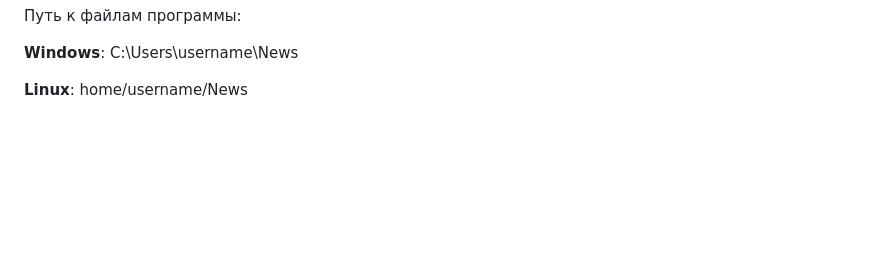
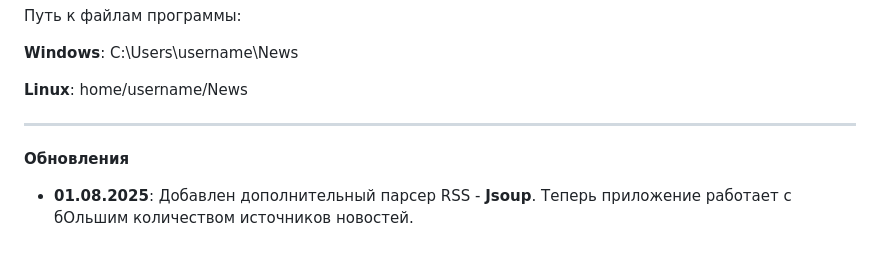
Before and after one commit to mrprogre/avandy-news, a Markdown page: README.md, the part around the change. Rendered like a GitHub page; blank space fills up the shorter version.

```diff
--- a/README.md
+++ b/README.md
@@ -45,3 +45,7 @@
 **Windows**: C:\Users\username\News
 
 **Linux**: home/username/News
+
+----
+**Обновления**
+- **01.08.2025**: Добавлен дополнительный парсер RSS - **Jsoup**. Теперь приложение работает с бОльшим количеством источников новостей.
```
